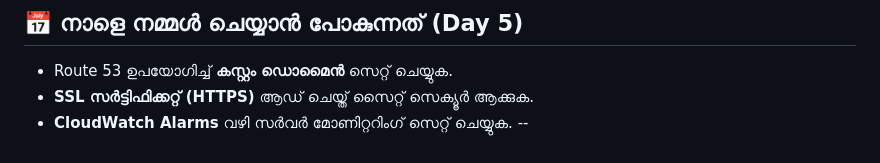
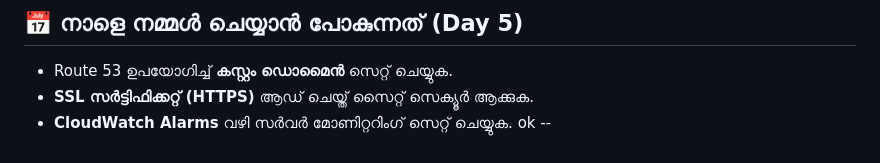
Before and after one commit to alaison-benny/terraform-aws-cicd-project, a Markdown page: notes/day-04-notes.md, the part around the change. Rendered like a GitHub page.

Commit message:
docs: Add day 04 notes.

```diff
--- a/notes/day-04-notes.md
+++ b/notes/day-04-notes.md
@@ -58,4 +58,5 @@
 * Route 53 ഉപയോഗിച്ച് **കസ്റ്റം ഡൊമൈൻ** സെറ്റ് ചെയ്യുക.
 * **SSL സർട്ടിഫിക്കറ്റ് (HTTPS)** ആഡ് ചെയ്ത് സൈറ്റ് സെക്യൂർ ആക്കുക.
 * **CloudWatch Alarms** വഴി സർവർ മോണിറ്ററിംഗ് സെറ്റ് ചെയ്യുക.
+ok
 --
```
